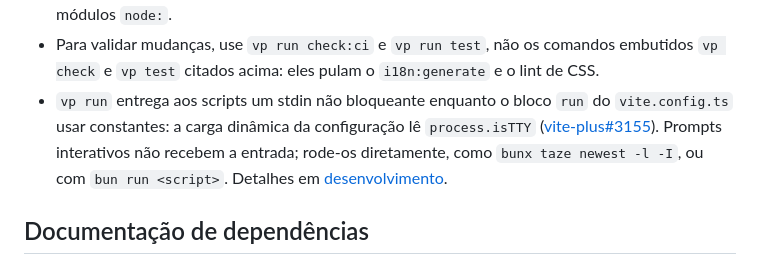
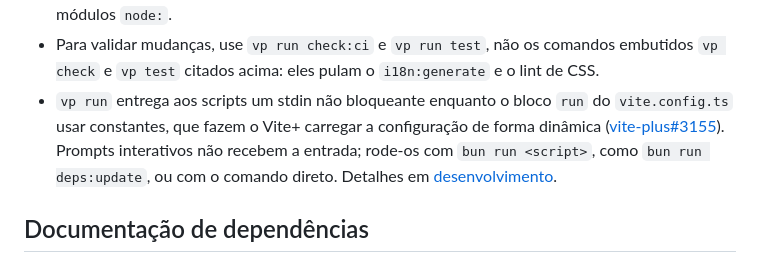
Before and after one commit to everton-dgn/boilerplate_solidjs, a Markdown page: AGENTS.md, the part around the change. Drawn GitHub-style.

```diff
--- a/AGENTS.md
+++ b/AGENTS.md
@@ -47,11 +47,11 @@ release. Add a tool name to select part of the graph. For example, run
   comandos embutidos `vp check` e `vp test` citados acima: eles pulam o
   `i18n:generate` e o lint de CSS.
 - `vp run` entrega aos scripts um stdin não bloqueante enquanto o bloco `run`
-  do `vite.config.ts` usar constantes: a carga dinâmica da configuração lê
-  `process.isTTY`
+  do `vite.config.ts` usar constantes, que fazem o Vite+ carregar a configuração
+  de forma dinâmica
   ([vite-plus#3155](https://github.com/voidzero-dev/vite-plus/issues/3155)).
-  Prompts interativos não recebem a entrada; rode-os diretamente, como
-  `bunx taze newest -l -I`, ou com `bun run <script>`. Detalhes em
+  Prompts interativos não recebem a entrada; rode-os com `bun run <script>`,
+  como `bun run deps:update`, ou com o comando direto. Detalhes em
   [desenvolvimento](docs/development.md#execução-e-cache).
 
 ## Documentação de dependências
```
Also changed, not shown: docs/development.md (+21 -16 lines).
